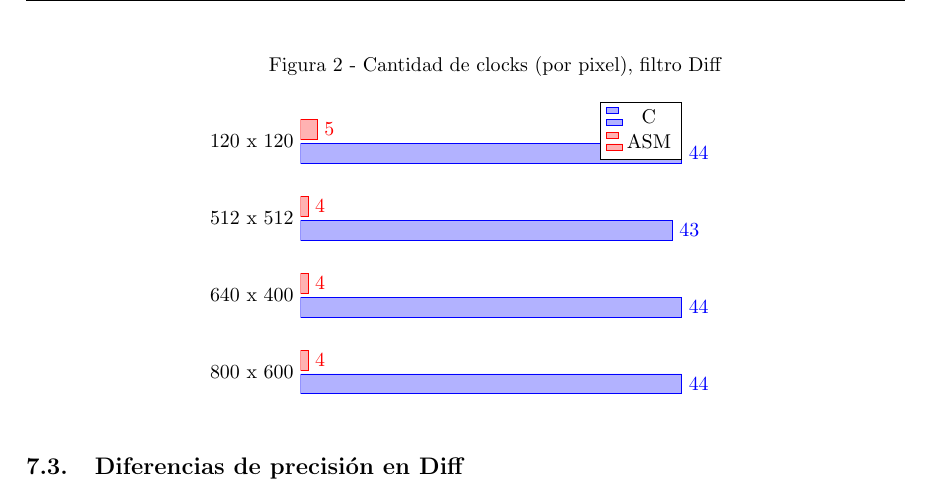
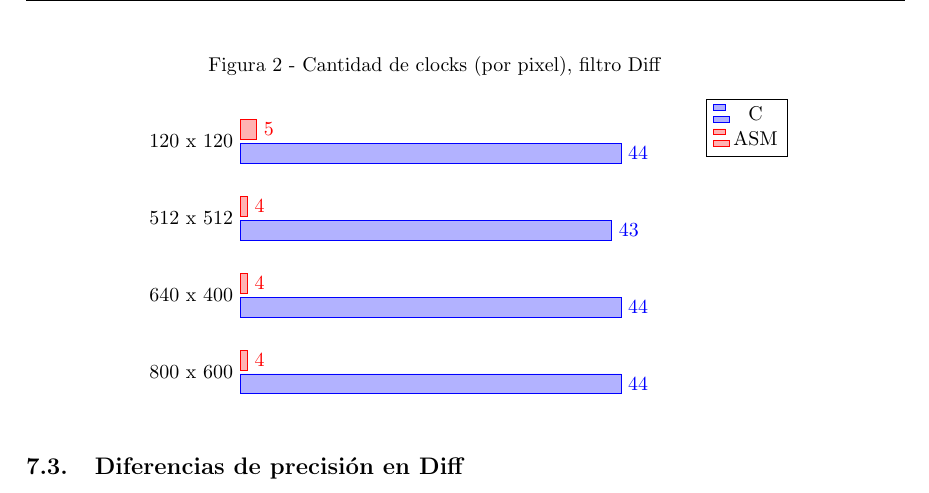
Before and after one commit to franciscod/oc2-tp2, a LaTeX document (informe/informe.tex): part of page 15 of 18, cut so that both start at the same text. Compiled offline with pdfLaTeX; a LaTeX package or settings file that is missing is left out.

Commit message:
correr cuadrito de leyendas de figura2

```diff
--- a/informe/informe.tex
+++ b/informe/informe.tex
@@ -424,6 +424,8 @@ Las diferencias de performance temporal de las implementaciones en cuanto al fil
   \begin{axis}[title  ={ Figura 2 - Cantidad de clocks (por pixel), filtro Diff},
     xbar,
     y axis line style = { opacity = 0 },
+    legend style={at={(1.2,0.9)},
+      anchor=west},
     axis x line       = none,
     tickwidth         = 0pt,
     enlarge y limits  = 0.2,
```
